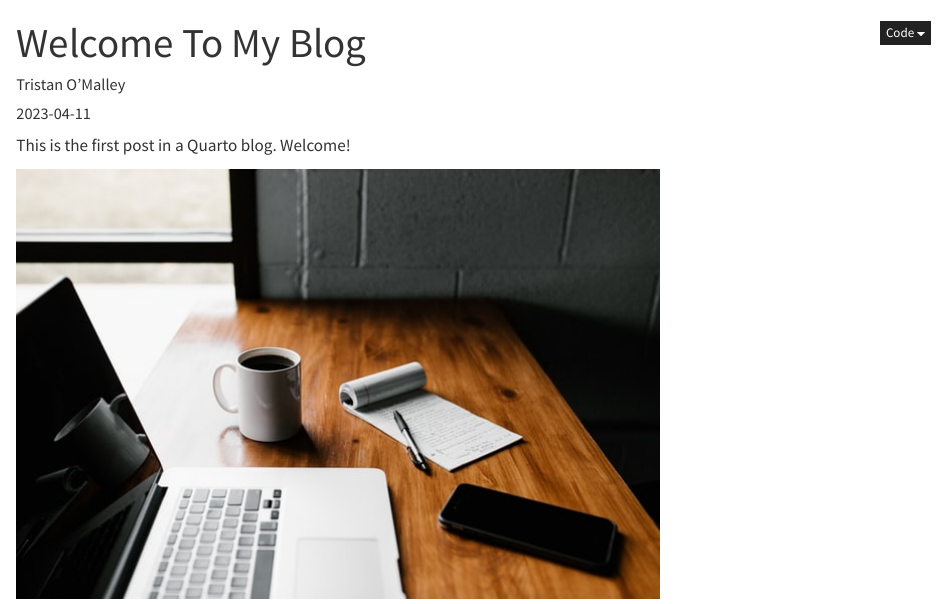
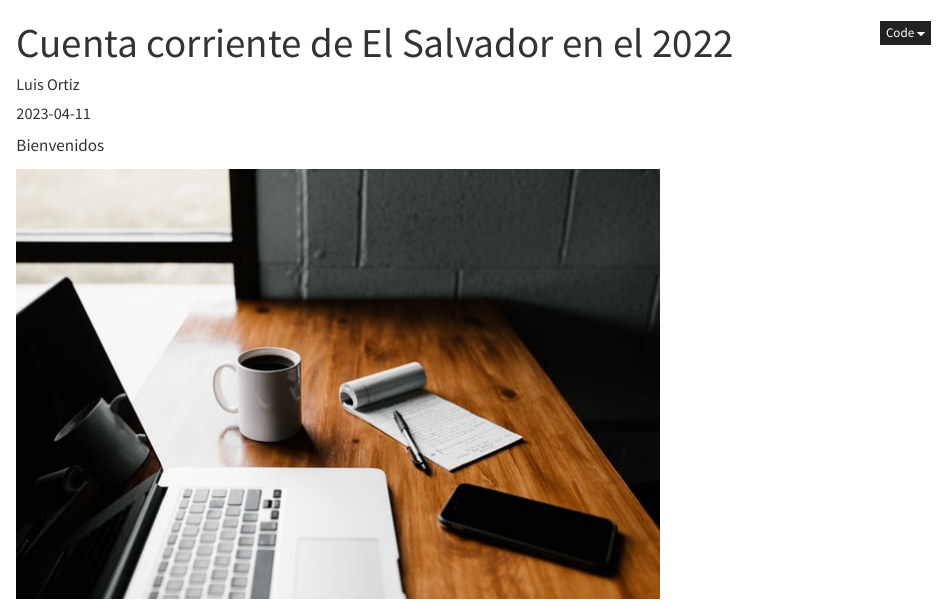
Before and after one commit to Ortiz-Cevallos/EXAMPLE, a Quarto document (posts/welcome/index.qmd): the page in a window 1100 px wide, from its top. Rendered offline with R 4.5, knitr and Pandoc in place of Quarto, with nearby package versions.

Commit message:
18-04-23-beta

```diff
--- a/_quarto.yml
+++ b/_quarto.yml
@@ -9,6 +9,8 @@ website:
     right:
       - icon: github
         href: https://github.com/Ortiz-Cevallos
+
+lang: es
 format:
   html:
     theme: zephyr
--- a/posts/welcome/index.qmd
+++ b/posts/welcome/index.qmd
@@ -1,11 +1,11 @@
 ---
-title: "Welcome To My Blog"
-author: "Tristan O'Malley"
+title: "Cuenta corriente de El Salvador en el 2022"
+author: "Luis Ortiz"
 date: "2023-04-11"
-categories: [news]
+#categories: [news]
 ---
 
-This is the first post in a Quarto blog. Welcome!
+Bienvenidos
 
 ![](thumbnail.jpg)
 
```
Also changed, not shown: .quarto/idx/posts/welcome/index.qmd.json, docs/search.json, 6 other files.
